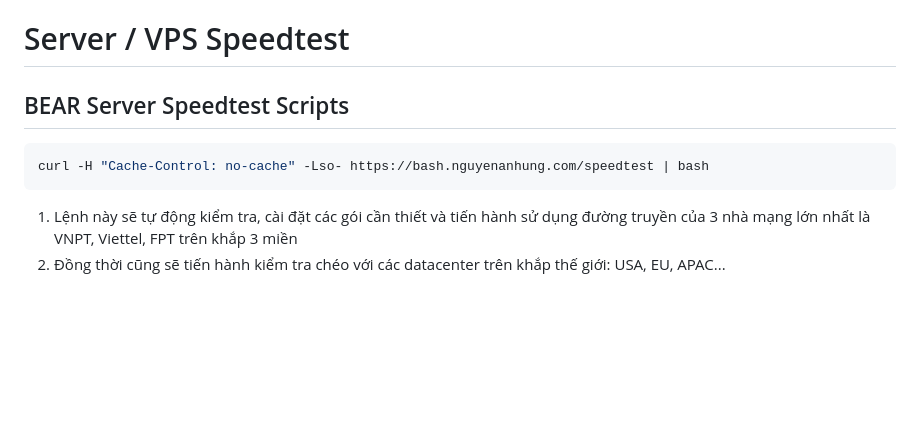
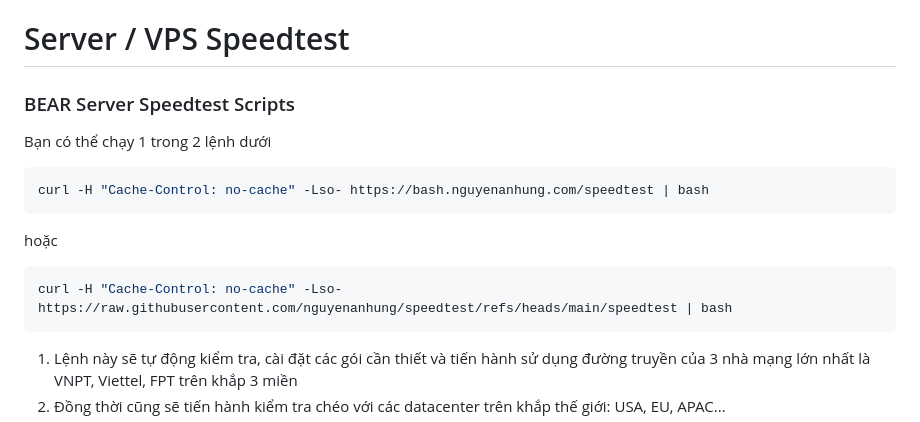
Before and after one commit to nguyenanhung/speedtest, a Markdown page: README.md, the part around the change. Drawn GitHub-style; blank space fills up the shorter version.

````diff
--- a/README.md
+++ b/README.md
@@ -1,9 +1,17 @@
 # Server / VPS Speedtest
 
-## BEAR Server Speedtest Scripts
+### BEAR Server Speedtest Scripts
+
+Bạn có thể chạy 1 trong 2 lệnh dưới
 
 ```shell
 curl -H "Cache-Control: no-cache" -Lso- https://bash.nguyenanhung.com/speedtest | bash
+```
+
+hoặc
+
+```shell
+curl -H "Cache-Control: no-cache" -Lso- https://raw.githubusercontent.com/nguyenanhung/speedtest/refs/heads/main/speedtest | bash
 ```
 
 1. Lệnh này sẽ tự động kiểm tra, cài đặt các gói cần thiết và tiến hành sử dụng đường truyền của 3 nhà mạng lớn nhất là
````
